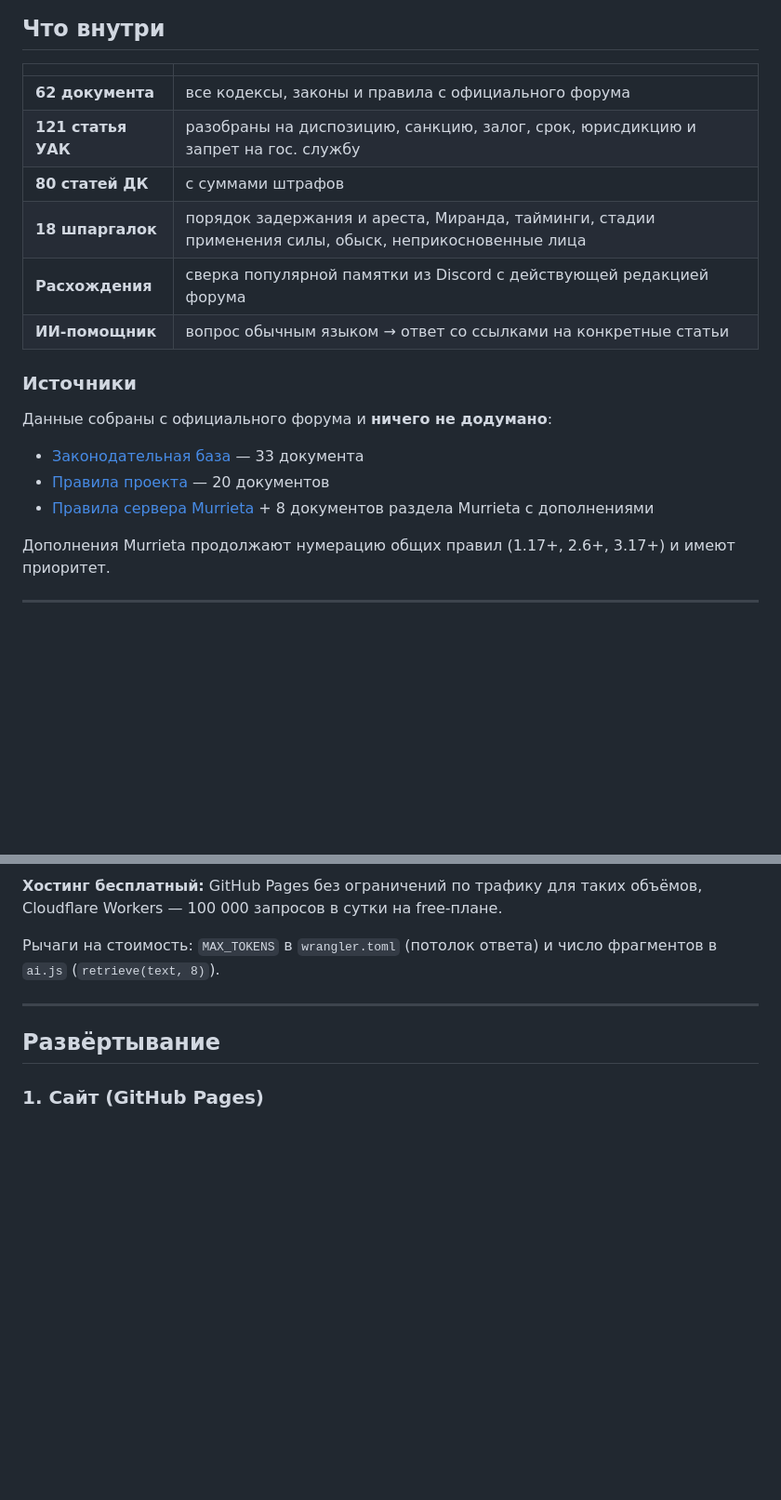
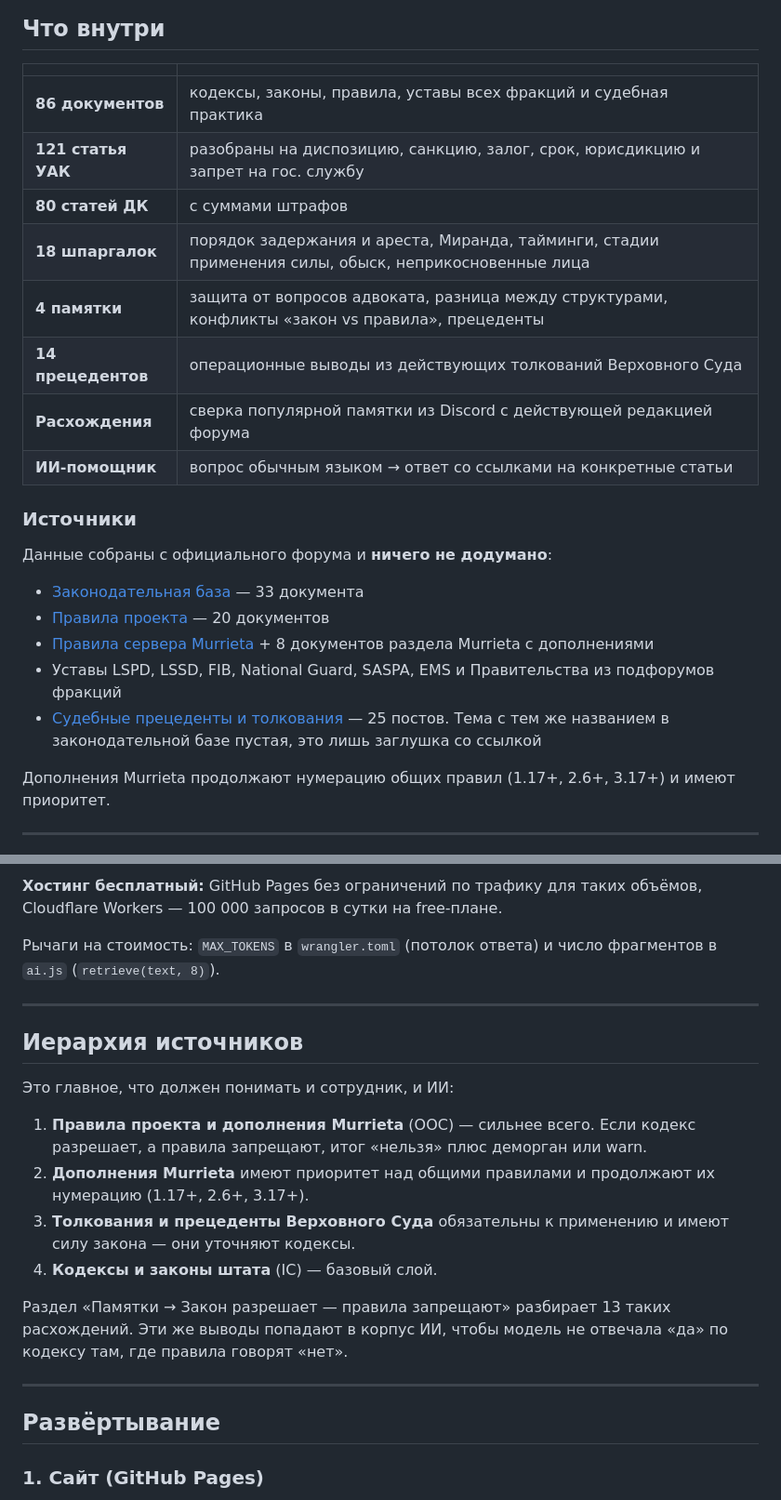
Before and after one commit to realfactchecknews-eng/murrieta-gov, a Markdown page: README.md, 2 parts joined by grey strips. Shown at 93% size. GitHub-like rendering; blank space fills up the shorter version.

Commit message:
README: 86 документов, памятки и иерархия источников
Co-Authored-By: Claude Opus 5 <noreply@anthropic.com>

```diff
--- a/README.md
+++ b/README.md
@@ -11,10 +11,12 @@
 
 | | |
 |---|---|
-| **62 документа** | все кодексы, законы и правила с официального форума |
+| **86 документов** | кодексы, законы, правила, уставы всех фракций и судебная практика |
 | **121 статья УАК** | разобраны на диспозицию, санкцию, залог, срок, юрисдикцию и запрет на гос. службу |
 | **80 статей ДК** | с суммами штрафов |
 | **18 шпаргалок** | порядок задержания и ареста, Миранда, тайминги, стадии применения силы, обыск, неприкосновенные лица |
+| **4 памятки** | защита от вопросов адвоката, разница между структурами, конфликты «закон vs правила», прецеденты |
+| **14 прецедентов** | операционные выводы из действующих толкований Верховного Суда |
 | **Расхождения** | сверка популярной памятки из Discord с действующей редакцией форума |
 | **ИИ-помощник** | вопрос обычным языком → ответ со ссылками на конкретные статьи |
 
@@ -25,6 +27,8 @@
 - [Законодательная база](https://forum.gta5rp.com/forums/zakonodatel-naya-baza.1732/) — 33 документа
 - [Правила проекта](https://forum.gta5rp.com/forums/pravila-proyekta.5/) — 20 документов
 - [Правила сервера Murrieta](https://forum.gta5rp.com/threads/pravila-servera-murrieta.3237321/) + 8 документов раздела Murrieta с дополнениями
+- Уставы LSPD, LSSD, FIB, National Guard, SASPA, EMS и Правительства из подфорумов фракций
+- [Судебные прецеденты и толкования](https://forum.gta5rp.com/threads/sudebnye-precedenty-i-tolkovanija.3347921/) — 25 постов. Тема с тем же названием в законодательной базе пустая, это лишь заглушка со ссылкой
 
 Дополнения Murrieta продолжают нумерацию общих правил (1.17+, 2.6+, 3.17+) и имеют приоритет.
 
@@ -109,6 +114,24 @@ Cloudflare Workers — 100 000 запросов в сутки на free-план
 
 Рычаги на стоимость: `MAX_TOKENS` в `wrangler.toml` (потолок ответа) и число
 фрагментов в `ai.js` (`retrieve(text, 8)`).
+
+---
+
+## Иерархия источников
+
+Это главное, что должен понимать и сотрудник, и ИИ:
+
+1. **Правила проекта и дополнения Murrieta** (OOC) — сильнее всего. Если кодекс
+   разрешает, а правила запрещают, итог «нельзя» плюс деморган или warn.
+2. **Дополнения Murrieta** имеют приоритет над общими правилами и продолжают их
+   нумерацию (1.17+, 2.6+, 3.17+).
+3. **Толкования и прецеденты Верховного Суда** обязательны к применению и имеют
+   силу закона — они уточняют кодексы.
+4. **Кодексы и законы штата** (IC) — базовый слой.
+
+Раздел «Памятки → Закон разрешает — правила запрещают» разбирает 13 таких
+расхождений. Эти же выводы попадают в корпус ИИ, чтобы модель не отвечала
+«да» по кодексу там, где правила говорят «нет».
 
 ---
 
```
Also changed, not shown: other parts of README.md (+3 -2 lines).
